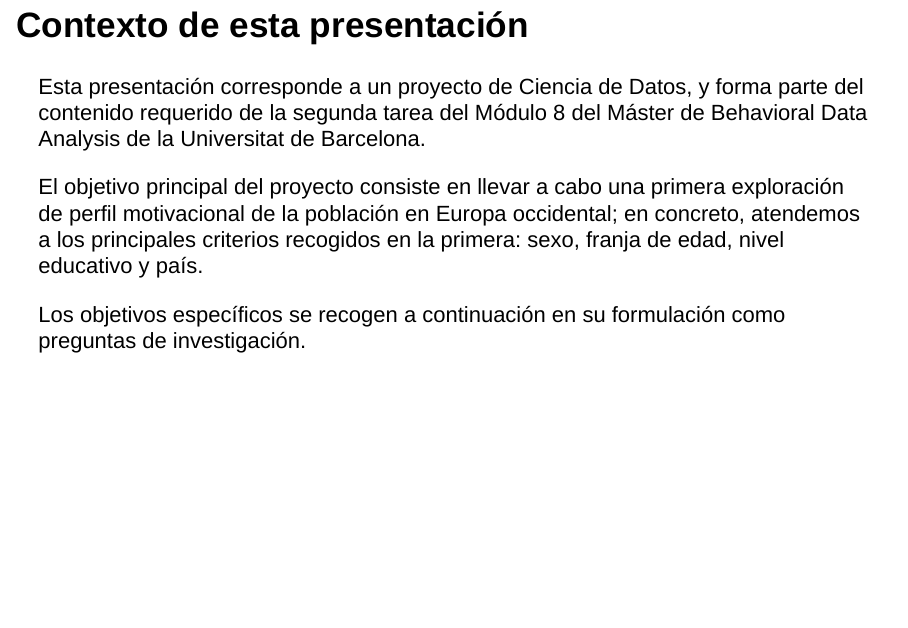
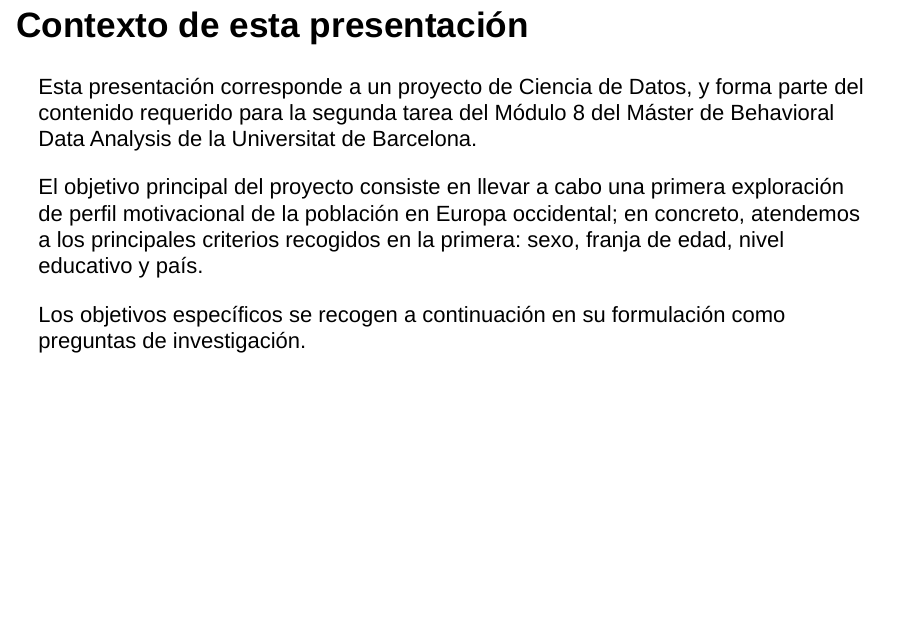
Before and after one commit to cvwsf/ProyectoMBDSm08_r2, an R Markdown document (Presentation/Código_Presentación.Rmd): page 3 of 14. Rendered offline with R 4.5, knitr and Pandoc, with nearby package versions; drawn as Slidy slides in place of the format the file asks for.

Commit message:
Actualización

```diff
--- a/Presentation/Código_Presentación.Rmd
+++ b/Presentation/Código_Presentación.Rmd
@@ -34,7 +34,7 @@ library(kableExtra)
 
 ## Contexto de esta presentación
 
-Esta presentación corresponde a un proyecto de Ciencia de Datos, y forma parte del contenido requerido de la segunda tarea del Módulo 8 del Máster de Behavioral Data Analysis de la Universitat de Barcelona.
+Esta presentación corresponde a un proyecto de Ciencia de Datos, y forma parte del contenido requerido para la segunda tarea del Módulo 8 del Máster de Behavioral Data Analysis de la Universitat de Barcelona.
 
 El objetivo principal del proyecto consiste en llevar a cabo una primera exploración de perfil motivacional de la población en Europa occidental; en concreto, atendemos a los principales criterios recogidos en la primera: sexo, franja de edad, nivel educativo y país.
 
```
